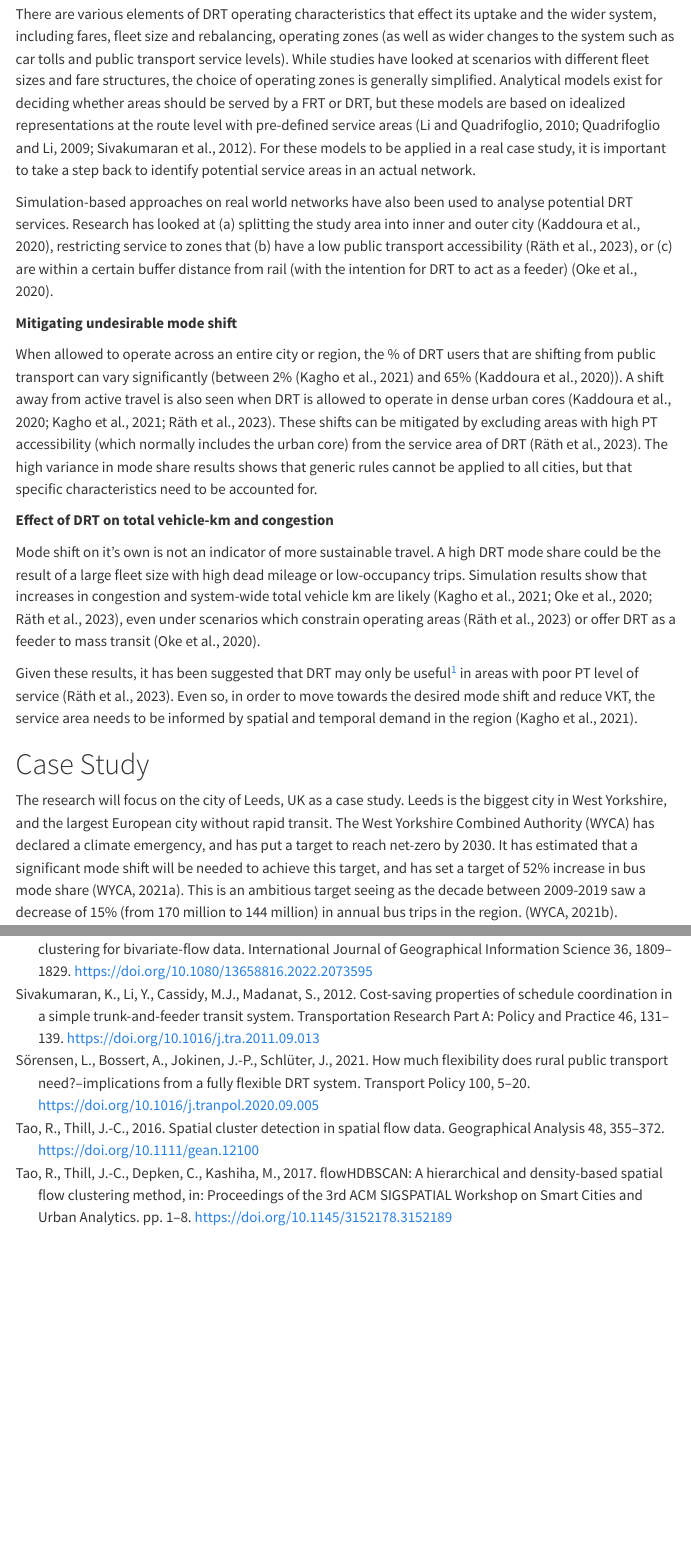
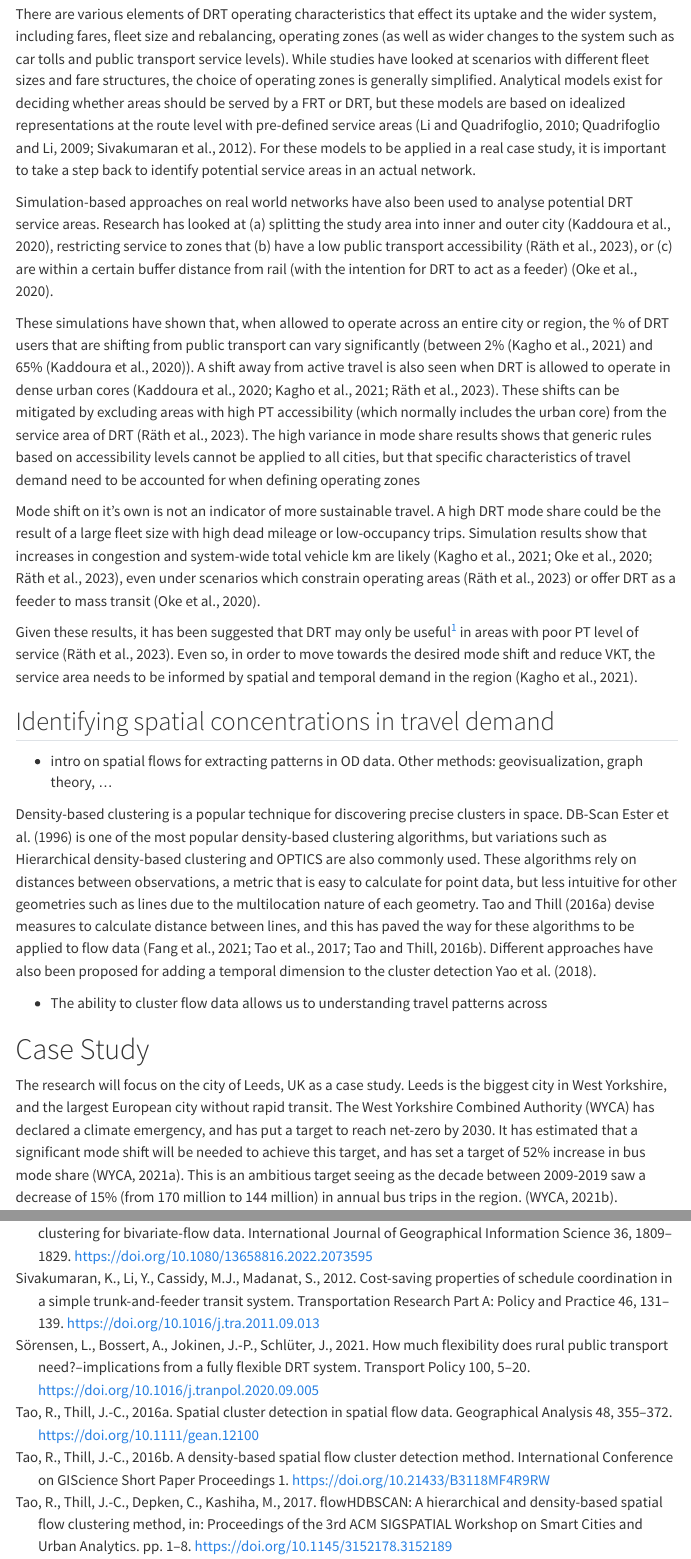
Before and after one commit to Hussein-Mahfouz/drt-potential, a Quarto document (paper/README.qmd): the page in a window 1100 px wide, from 2850 px down, and a second part further down, joined at a grey line. Rendered offline with R 4.5, knitr and Pandoc in place of Quarto, with nearby package versions; menus at the side of the page are left out.

Commit message:
lit review: remove subheadings and add section on flow clustering

```diff
--- a/paper/README.qmd
+++ b/paper/README.qmd
@@ -78,19 +78,27 @@ Whereas the latter is studied extensively, there remains a need to develop gener
 
 There are various elements of DRT operating characteristics that effect its uptake and the wider system, including fares, fleet size and rebalancing, operating zones (as well as wider changes to the system such as car tolls and public transport service levels). While studies have looked at scenarios with different fleet sizes and fare structures, the choice of operating zones is generally simplified. Analytical models exist for deciding whether areas should be served by a FRT or DRT, but these models are based on idealized representations at the route level with pre-defined service areas [@quadrifoglio2009methodology; @li2010feeder; @sivakumaran2012cost]. For these models to be applied in a real case study, it is important to take a step back to identify potential service areas in an actual network.
 
-Simulation-based approaches on real world networks have also been used to analyse potential DRT services. Research has looked at (a) splitting the study area into inner and outer city [@kaddoura2020impact], restricting service to zones that (b) have a low public transport accessibility [@rath2023assessing], or (c) are within a certain buffer distance from rail (with the intention for DRT to act as a feeder) [@oke2020evaluating].
+Simulation-based approaches on real world networks have also been used to analyse potential DRT service areas. Research has looked at (a) splitting the study area into inner and outer city [@kaddoura2020impact], restricting service to zones that (b) have a low public transport accessibility [@rath2023assessing], or (c) are within a certain buffer distance from rail (with the intention for DRT to act as a feeder) [@oke2020evaluating].
 
-**Mitigating undesirable mode shift**
+These simulations have shown that, when allowed to operate across an entire city or region, the % of DRT users that are shifting from public transport can vary significantly (between 2% [@kagho2021demand] and 65% [@kaddoura2020impact]). A shift away from active travel is also seen when DRT is allowed to operate in dense urban cores [@kaddoura2020impact; @kagho2021demand; @rath2023assessing]. These shifts can be mitigated by excluding areas with high PT accessibility (which normally includes the urban core) from the service area of DRT [@rath2023assessing]. The high variance in mode share results shows that generic rules based on accessibility levels cannot be applied to all cities, but that specific characteristics of travel demand need to be accounted for when defining operating zones
 
-When allowed to operate across an entire city or region, the % of DRT users that are shifting from public transport can vary significantly (between 2% [@kagho2021demand] and 65% [@kaddoura2020impact]). A shift away from active travel is also seen when DRT is allowed to operate in dense urban cores [@kaddoura2020impact; @kagho2021demand; @rath2023assessing]. These shifts can be mitigated by excluding areas with high PT accessibility (which normally includes the urban core) from the service area of DRT [@rath2023assessing]. The high variance in mode share results shows that generic rules cannot be applied to all cities, but that specific characteristics need to be accounted for. <!--# mention the paper " a novel global urban typology framework for sustainable mobility futures, or just [@oke2020evaluating] -->
+<!--# mention the paper " a novel global urban typology framework for sustainable mobility futures, or just [@oke2020evaluating] -->
 
-**Effect of DRT on total vehicle-km and congestion**
+<!--# Effect of DRT on total vehicle-km and congestion -->
 
 Mode shift on it's own is not an indicator of more sustainable travel. A high DRT mode share could be the result of a large fleet size with high dead mileage or low-occupancy trips. Simulation results show that increases in congestion and system-wide total vehicle km are likely [@oke2020evaluating; @kagho2021demand; @rath2023assessing], even under scenarios which constrain operating areas [@rath2023assessing] or offer DRT as a feeder to mass transit [@oke2020evaluating].
 
 Given these results, it has been suggested that DRT may only be useful[^1] in areas with poor PT level of service [@rath2023assessing]. Even so, in order to move towards the desired mode shift and reduce VKT, the service area needs to be informed by spatial and temporal demand in the region [@kagho2021demand].
 
 [^1]: useful as in leads to more sustainable travel. Should I / how do I add equity here?
+
+## Identifying spatial concentrations in travel demand
+
+-   intro on spatial flows for extracting patterns in OD data. Other methods: geovisualization, graph theory, ...
+
+Density-based clustering is a popular technique for discovering precise clusters in space. DB-Scan @ester1996density is one of the most popular density-based clustering algorithms, but variations such as Hierarchical density-based clustering and OPTICS are also commonly used. These algorithms rely on distances between observations, a metric that is easy to calculate for point data, but less intuitive for other geometries such as lines due to the multilocation nature of each geometry. @tao2016spatial devise measures to calculate distance between lines, and this has paved the way for these algorithms to be applied to flow data [@tao2016dbscan; @tao2017flowhdbscan; @fang2021adaptive]. Different approaches have also been proposed for adding a temporal dimension to the cluster detection @yao2018stepwise.
+
+-   The ability to cluster flow data allows us to understanding travel patterns across
 
 <!--##### CONGESTION AND VKT  -->
 
--- a/paper/lit-review.bib
+++ b/paper/lit-review.bib
@@ -2366,6 +2366,17 @@ doi = {10.14279/depositonce-4096}
   year={2016},
   publisher={Wiley Online Library},
   doi={10.1111/gean.12100}
+}
+
+@article{tao2016dbscan,
+author = {Tao, Ran and Thill, Jean-Claude},
+year = {2016},
+month = {01},
+pages = {},
+title = {A Density-Based Spatial Flow Cluster Detection Method},
+volume = {1},
+journal = {International Conference on GIScience Short Paper Proceedings},
+doi = {10.21433/B3118MF4R9RW}
 }
 
 % --- biviriate
```
